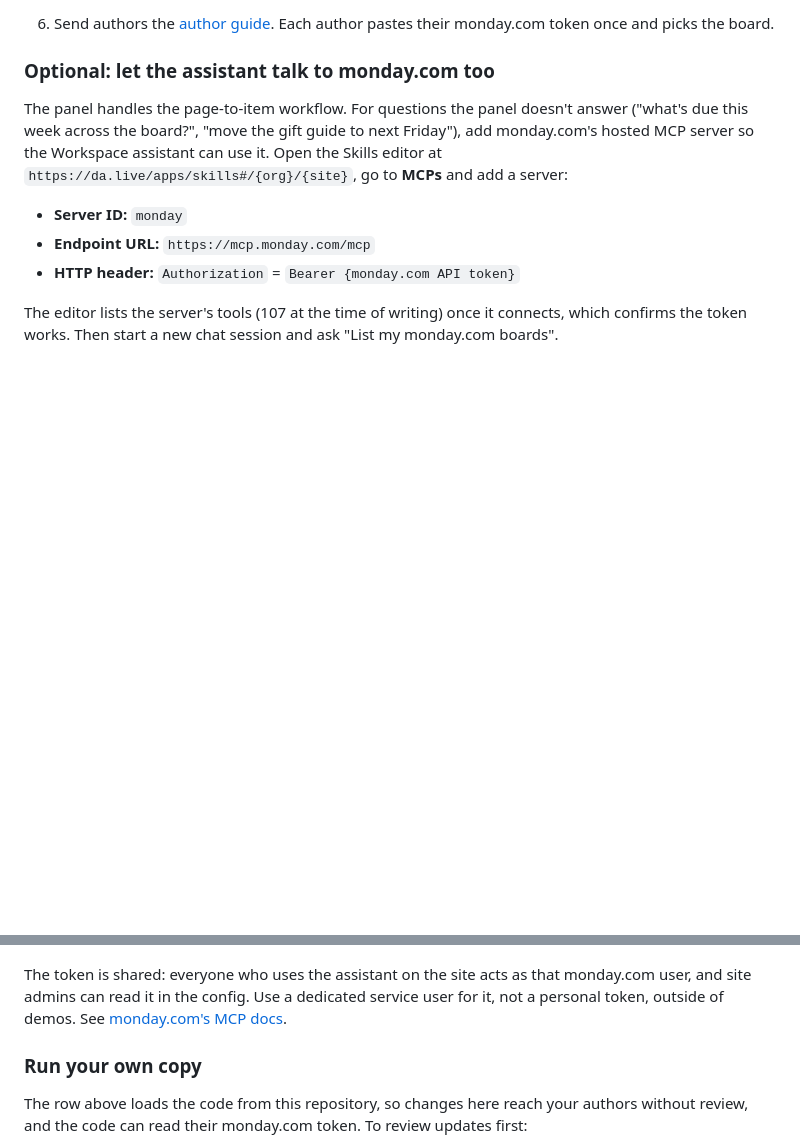
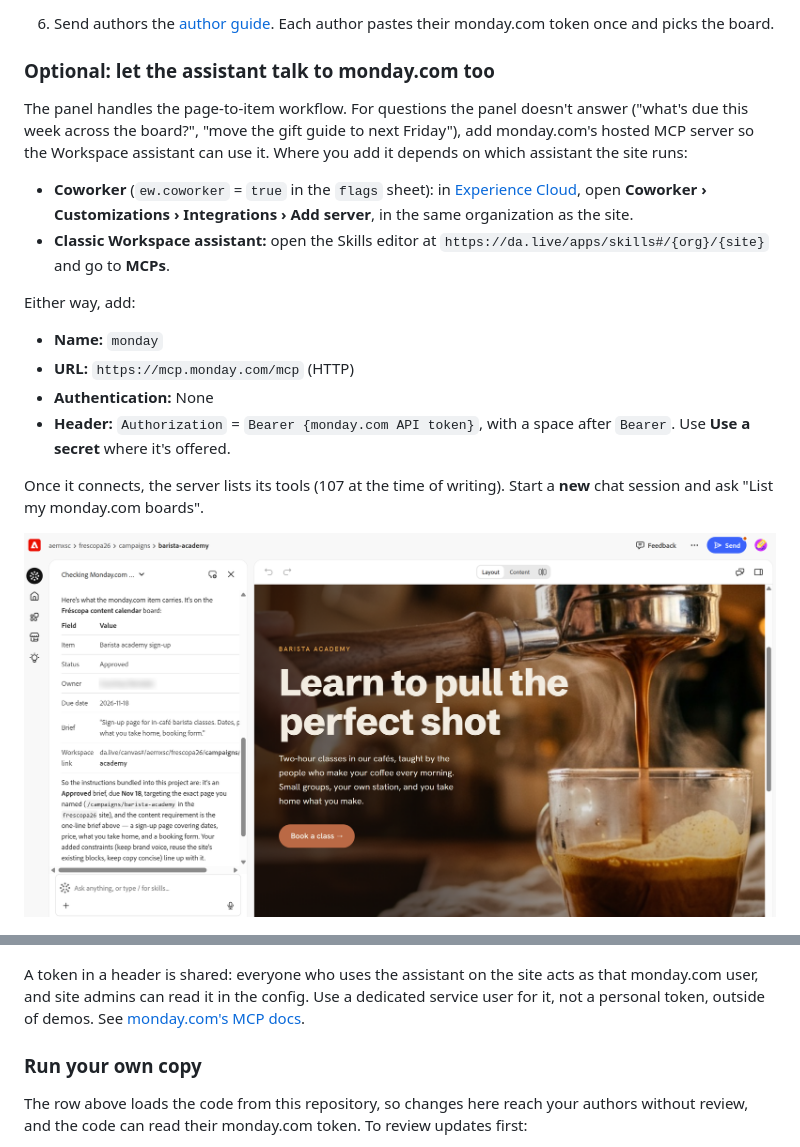
Before and after one commit to AEMXSC/ew-monday, a Markdown page: README.md, 2 parts joined by grey strips. GitHub-like rendering; pictures changed too: docs/img/mcp-chat.png (added); blank space fills up the shorter version.

Commit message:
docs: MCP via Coworker Integrations, with the assistant reading the item
Co-Authored-By: Claude Opus 5.5 <noreply@anthropic.com>

```diff
--- a/README.md
+++ b/README.md
@@ -87,20 +87,31 @@ Workspace the same way.
 The panel handles the page-to-item workflow. For questions the panel doesn't
 answer ("what's due this week across the board?", "move the gift guide to next
 Friday"), add monday.com's hosted MCP server so the Workspace assistant can use
-it. Open the Skills editor at `https://da.live/apps/skills#/{org}/{site}`, go
-to **MCPs** and add a server:
+it. Where you add it depends on which assistant the site runs:
 
-- **Server ID:** `monday`
-- **Endpoint URL:** `https://mcp.monday.com/mcp`
-- **HTTP header:** `Authorization` = `Bearer {monday.com API token}`
+- **Coworker** (`ew.coworker` = `true` in the `flags` sheet): in
+  [Experience Cloud](https://experience.adobe.com), open **Coworker ›
+  Customizations › Integrations › Add server**, in the same organization as
+  the site.
+- **Classic Workspace assistant:** open the Skills editor at
+  `https://da.live/apps/skills#/{org}/{site}` and go to **MCPs**.
 
-The editor lists the server's tools (107 at the time of writing) once it
-connects, which confirms the token works. Then start a new chat session and ask
-"List my monday.com boards".
+Either way, add:
+
+- **Name:** `monday`
+- **URL:** `https://mcp.monday.com/mcp` (HTTP)
+- **Authentication:** None
+- **Header:** `Authorization` = `Bearer {monday.com API token}`, with a space
+  after `Bearer`. Use **Use a secret** where it's offered.
+
+Once it connects, the server lists its tools (107 at the time of writing).
+Start a **new** chat session and ask "List my monday.com boards".
+
+![The Workspace assistant reading the page's item from monday.com through the MCP server](docs/img/mcp-chat.png)
 
 ![The monday.com MCP server in the Skills editor, with its tools listed](docs/img/mcp-skills.png)
 
-The token is shared: everyone who uses the assistant on the site
+A token in a header is shared: everyone who uses the assistant on the site
 acts as that monday.com user, and site admins can read it in the config. Use a
 dedicated service user for it, not a personal token, outside of demos. See
 [monday.com's MCP docs](https://developer.monday.com/api-reference/docs/mcp-api-token).
```
